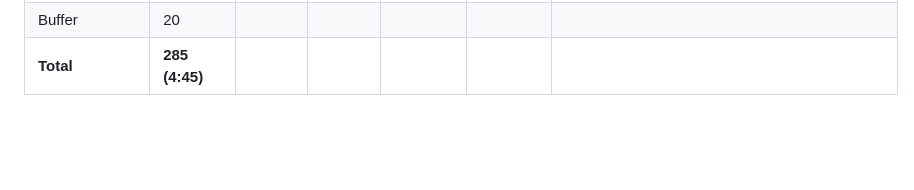
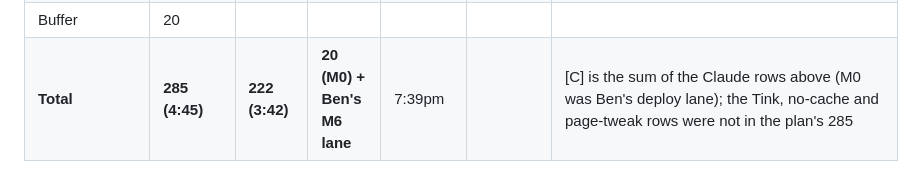
Before and after one commit to prabenzo/cmek, a Markdown page: docs/TIMELOG.md, the part around one of its changes. GitHub-like rendering; blank space fills up the shorter version.

Commit message:
docs: time log M6 row, page-tweak row and Total
Co-Authored-By: Claude Fable 5.1 <noreply@anthropic.com>
Claude-Session: https://claude.ai/code/session_01U4fvtJRDTogVHwcFfXhibz

```diff
--- a/docs/TIMELOG.md
+++ b/docs/TIMELOG.md
@@ -16,2 +17,2 @@ Working minutes per lane, per milestone (docs/plan/README.md › Working asynchr
 | Buffer | 20 | | | | | |
-| **Total** | **285 (4:45)** | | | | | |
+| **Total** | **285 (4:45)** | **222 (3:42)** | **20 (M0) + Ben's M6 lane** | 7:39pm | | [C] is the sum of the Claude rows above (M0 was Ben's deploy lane); the Tink, no-cache and page-tweak rows were not in the plan's 285 |
```
Also changed, not shown: other parts of docs/TIMELOG.md (+2 -1 lines).
